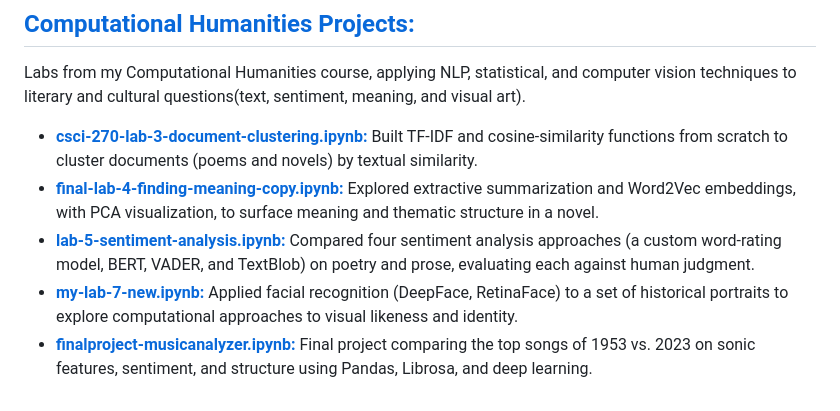
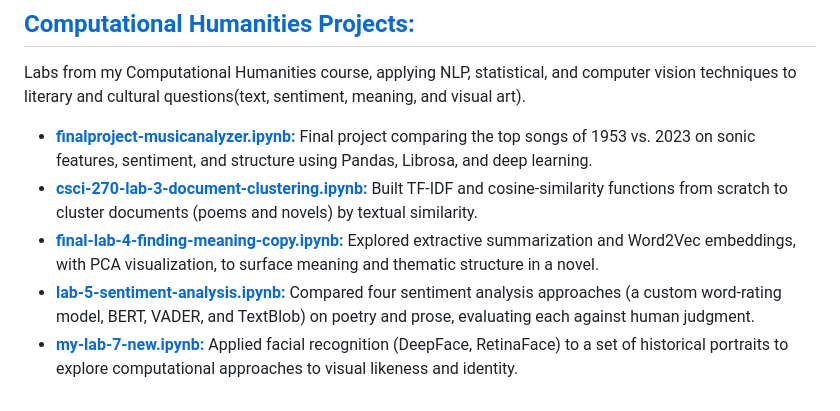
Before and after one commit to hamjac5334/Portfolio, a Markdown page: Data_Analysis/Hendrix_projects/README.md, the part around the change. Drawn GitHub-style.

```diff
--- a/Data_Analysis/Hendrix_projects/README.md
+++ b/Data_Analysis/Hendrix_projects/README.md
@@ -15,8 +15,8 @@ Labs and projects from my Scientific Computing coursework at Hendrix College, ap
 
 Labs from my Computational Humanities course, applying NLP, statistical, and computer vision techniques to literary and cultural questions(text, sentiment, meaning, and visual art).
 
+- **[finalproject-musicanalyzer.ipynb:](https://github.com/hamjac5334/Portfolio/blob/main/Data_Analysis/Hendrix_projects/computational_humanities/finalproject-musicanalyzer.ipynb)** Final project comparing the top songs of 1953 vs. 2023 on sonic features, sentiment, and structure using Pandas, Librosa, and deep learning.
 - **[csci-270-lab-3-document-clustering.ipynb:](https://github.com/hamjac5334/Portfolio/blob/main/Data_Analysis/Hendrix_projects/computational_humanities/csci-270-lab-3-document-clustering.ipynb)** Built TF-IDF and cosine-similarity functions from scratch to cluster documents (poems and novels) by textual similarity.
 - **[final-lab-4-finding-meaning-copy.ipynb:](https://github.com/hamjac5334/Portfolio/blob/main/Data_Analysis/Hendrix_projects/computational_humanities/final-lab-4-finding-meaning-copy.ipynb)** Explored extractive summarization and Word2Vec embeddings, with PCA visualization, to surface meaning and thematic structure in a novel.
 - **[lab-5-sentiment-analysis.ipynb:](https://github.com/hamjac5334/Portfolio/blob/main/Data_Analysis/Hendrix_projects/computational_humanities/lab-5-sentiment-analysis.ipynb)** Compared four sentiment analysis approaches (a custom word-rating model, BERT, VADER, and TextBlob) on poetry and prose, evaluating each against human judgment.
 - **[my-lab-7-new.ipynb:](https://github.com/hamjac5334/Portfolio/blob/main/Data_Analysis/Hendrix_projects/computational_humanities/my-lab-7-new.ipynb)**  Applied facial recognition (DeepFace, RetinaFace) to a set of historical portraits to explore computational approaches to visual likeness and identity.
-- **[finalproject-musicanalyzer.ipynb:](https://github.com/hamjac5334/Portfolio/blob/main/Data_Analysis/Hendrix_projects/computational_humanities/finalproject-musicanalyzer.ipynb)** Final project comparing the top songs of 1953 vs. 2023 on sonic features, sentiment, and structure using Pandas, Librosa, and deep learning.
```
